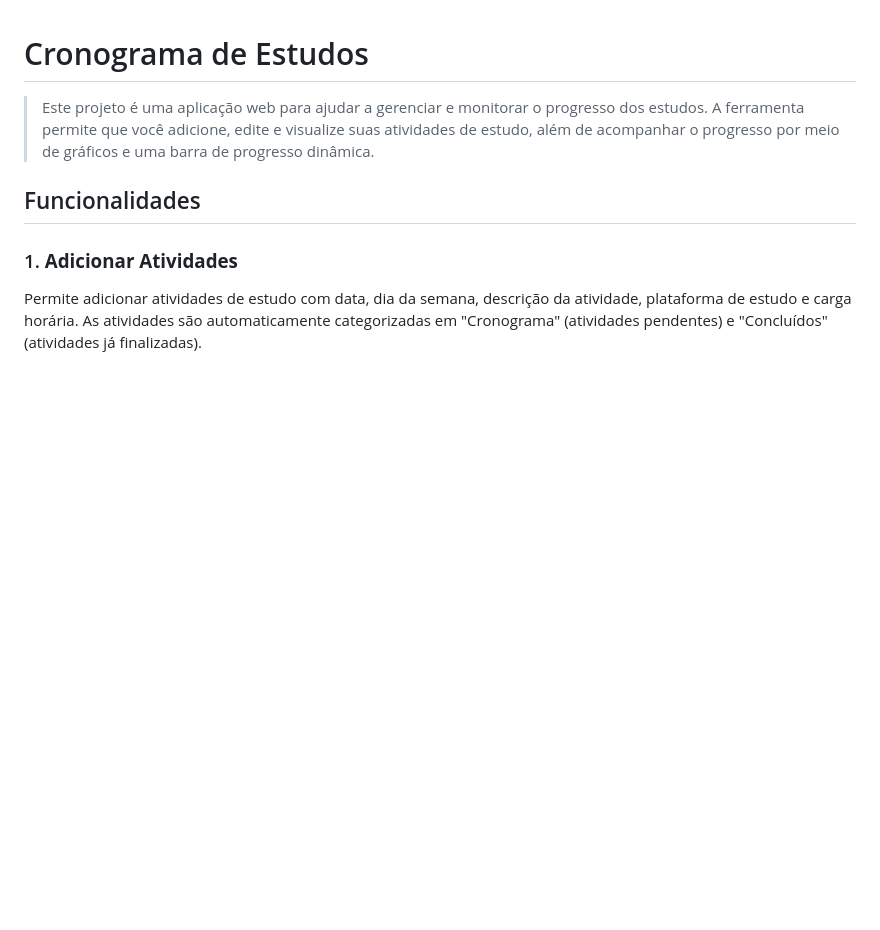
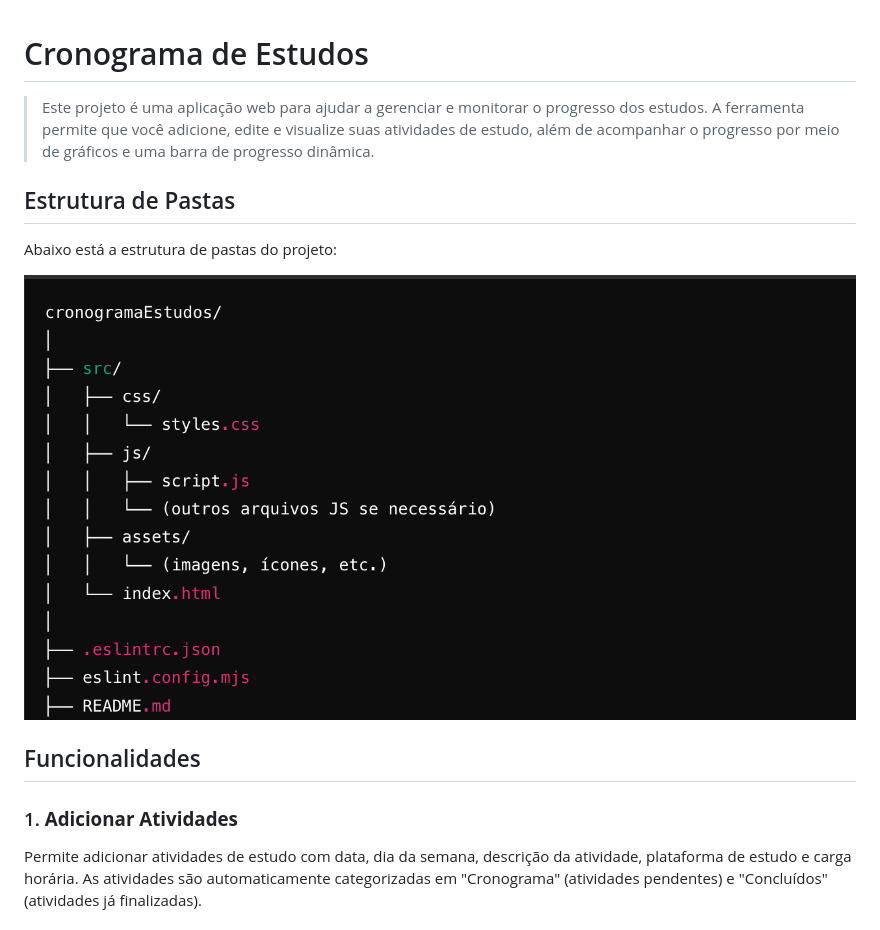
Before and after one commit to anselmotadeu/cronogramaEstudos, a Markdown page: README.md, the part around the change. GitHub-like rendering; pictures changed too: src/assets/estruturaProjeto.png (added); blank space fills up the shorter version.

Commit message:
🚀feat: Implementação da estrutura de arquivos do projeto + Inclusão dessa estrutura com imagem na documentação

```diff
--- a/README.md
+++ b/README.md
@@ -1,6 +1,12 @@
 # Cronograma de Estudos
 
 > Este projeto é uma aplicação web para ajudar a gerenciar e monitorar o progresso dos estudos. A ferramenta permite que você adicione, edite e visualize suas atividades de estudo, além de acompanhar o progresso por meio de gráficos e uma barra de progresso dinâmica.
+
+## Estrutura de Pastas
+
+Abaixo está a estrutura de pastas do projeto:
+
+![Estrutura de Pastas](src/assets/estruturaProjeto.png)
 
 ## Funcionalidades
 
```
Also changed, not shown: src/assets/image.png (renamed from image.png), 6 other files.
